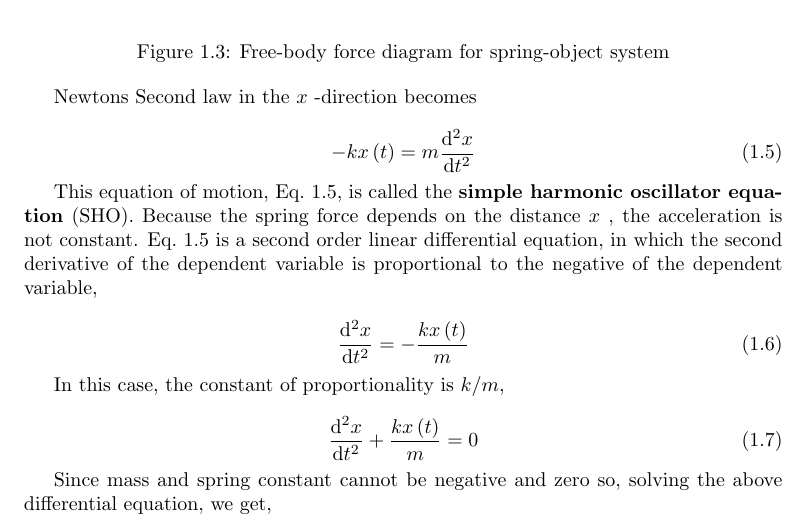
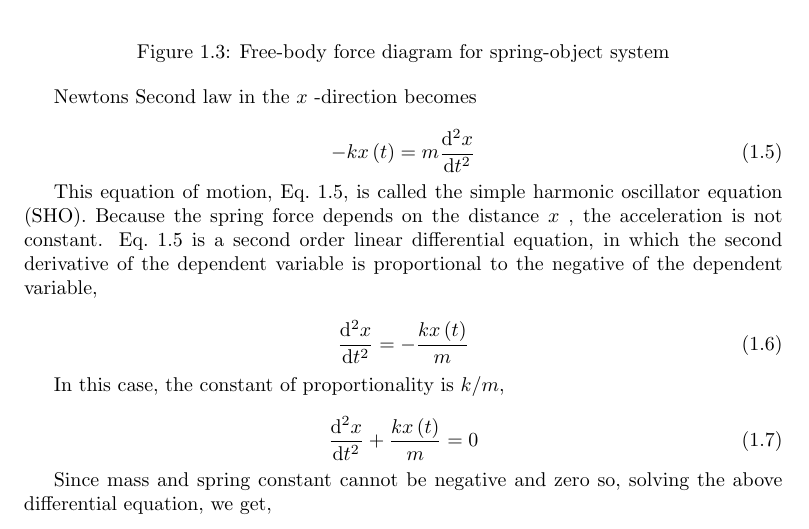
Before and after one commit to GreatDevelopers/SageLaTeX, a LaTeX document (shm/shm.tex, which reads shm/chapter.tex): part of page 6 of 8, cut so that both start at the same text. The pictures show the PDF file shm/shm.pdf that the author committed with the source.

Commit message:
deleting hard formatting

```diff
--- a/shm/chapter.tex
+++ b/shm/chapter.tex
@@ -154,8 +154,8 @@ z=-k*x
 \label{eq:1}
 \end{equation}
 
-This equation of motion, Eq.~\ref{eq:1}, is called the \textbf{simple harmonic
-oscillator equation} (SHO). Because the spring force depends on the distance
+This equation of motion, Eq.~\ref{eq:1}, is called the simple harmonic
+oscillator equation (SHO). Because the spring force depends on the distance
 $x$ , the acceleration is not constant. Eq.~\ref{eq:1} is a second order linear
 differential equation, in which the second derivative of the dependent variable
 is proportional to the negative of the dependent variable,
```
Also changed, not shown: shm/shm.pdf, shm/chapter.tex (2 more changed lines).
